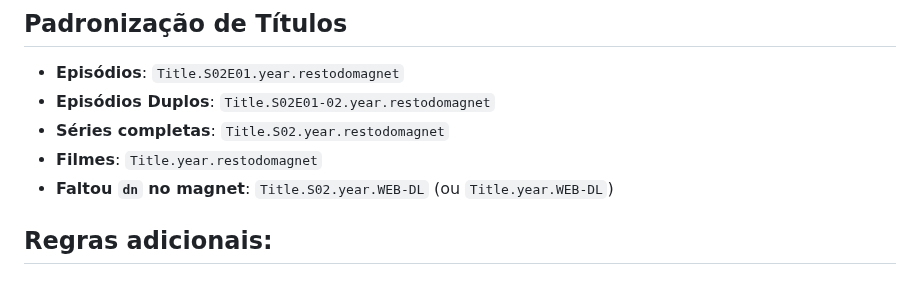
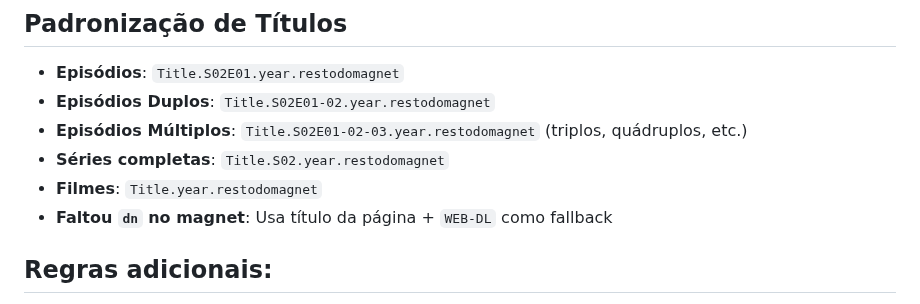
Before and after one commit to DFlexy/dfindexer, a Markdown page: README.md, the part around the change. Drawn GitHub-style.

```diff
--- a/README.md
+++ b/README.md
@@ -38,10 +38,10 @@ dfindexer/
 ## Padronização de Títulos
 - **Episódios**: `Title.S02E01.year.restodomagnet`
 - **Episódios Duplos**: `Title.S02E01-02.year.restodomagnet`
+- **Episódios Múltiplos**: `Title.S02E01-02-03.year.restodomagnet` (triplos, quádruplos, etc.)
 - **Séries completas**: `Title.S02.year.restodomagnet`
 - **Filmes**: `Title.year.restodomagnet`
-- **Faltou `dn` no magnet**: `Title.S02.year.WEB-DL` (ou `Title.year.WEB-DL`)
-
+- **Faltou `dn` no magnet**: Usa título da página + `WEB-DL` como fallback
 
 ## Regras adicionais:
 - Ordenação garantida: sempre `Título → Sxx/Eyy → Ano → Qualidade/Tags` (ex.: `Pluribus.S01.2025.WEB-DL.1080p`).
```
